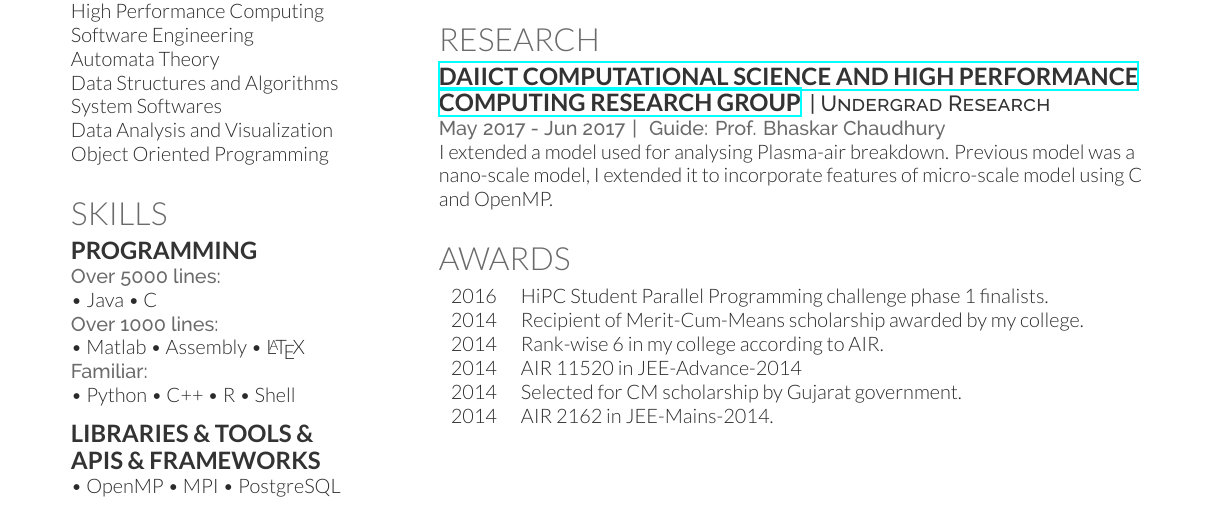
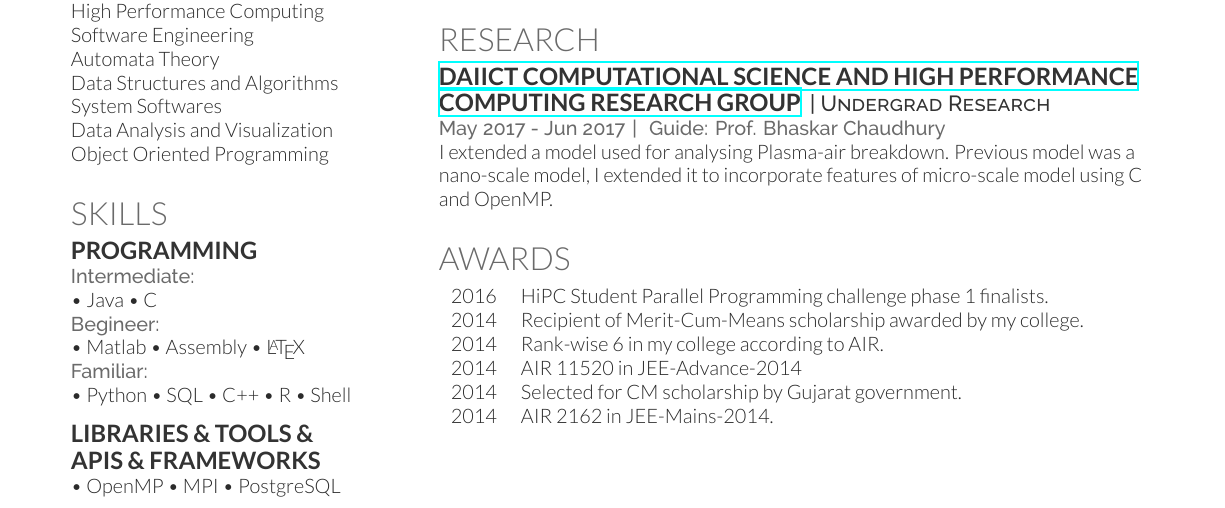
Before and after one commit to foxtrot9/resume, a LaTeX CV (deedy_resume-openfont.tex): part of the page, cut so that both start at the same text. Compiled offline with XeLaTeX.

Commit message:
v1.9.3 Update Programming section.
1. Rename name of subsections from Over 5000 lines to Intermediate and Over 1000 lines to Begineer.
2. Add SQL in Familiar section.

```diff
--- a/deedy_resume-openfont.tex
+++ b/deedy_resume-openfont.tex
@@ -155,12 +155,12 @@
 
 \section{Skills}
 \subsection{Programming}
-\location{Over 5000 lines:}
+\location{Intermediate:}
 \textbullet{} Java  \textbullet{} C \\
-\location{Over 1000 lines:}
+\location{Begineer:}
 \textbullet{} Matlab \textbullet{} Assembly \textbullet{} \LaTeX{}\\
 \location{Familiar:}
-\textbullet{} Python \textbullet{} C++ \textbullet{} R \textbullet{} Shell
+\textbullet{} Python \textbullet{} SQL \textbullet{} C++ \textbullet{} R \textbullet{} Shell
 \sectionsep
 
 \subsection{\texorpdfstring{Libraries \& Tools \& \newline APIs \& Frameworks}{}}
```
